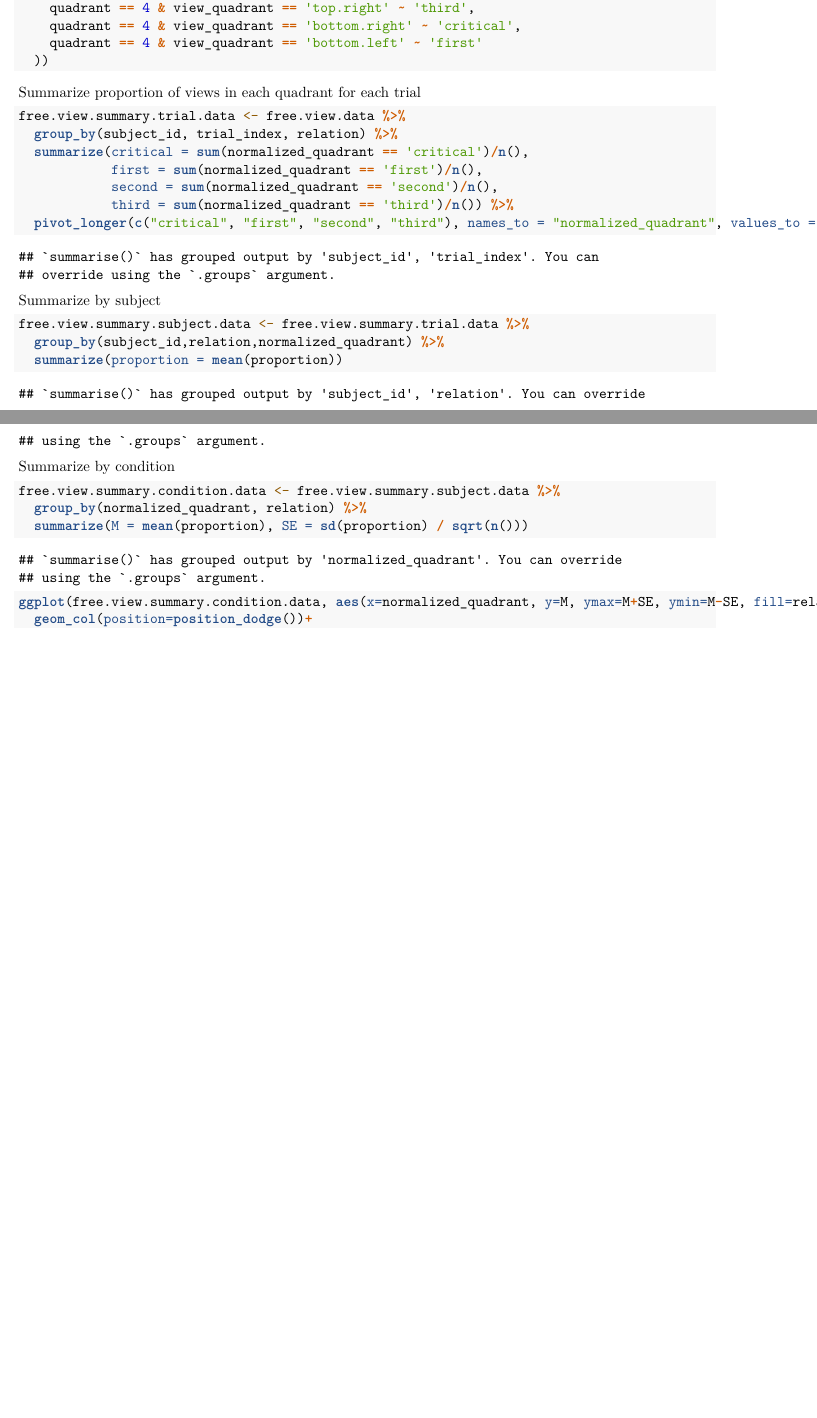
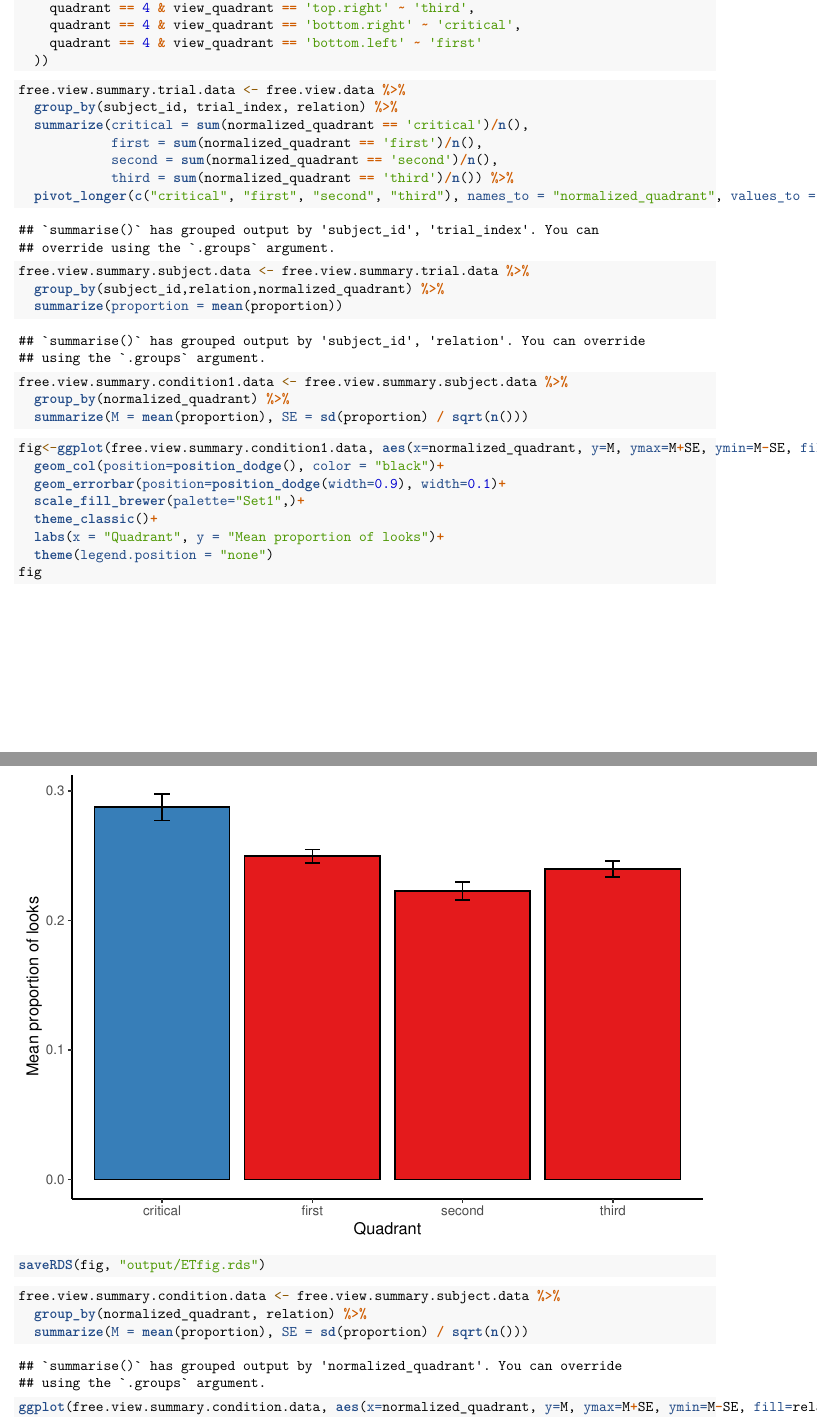
Before and after one commit to jodeleeuw/219-2021-eyetracking-analysis, an R Markdown document (group-b/E2-analysis-replication.Rmd): two parts of pages 2 and 3 of 6, joined at a grey line, cut so that both start at the same text, the shorter picture padded with empty space. Rendered offline with R 4.5, knitr and Pandoc, then LaTeX, with nearby package versions; both versions are drawn in the output format of the newer one; drawn as R Markdown's standard PDF in place of the format the file asks for; some code elsewhere in the file could not run offline.

Commit message:
added fig for E2

````diff
--- a/group-b/E2-analysis-replication.Rmd
+++ b/group-b/E2-analysis-replication.Rmd
@@ -1,6 +1,6 @@
 ---
 title: "Group B Analysis"
-output: html_notebook
+output: pdf
 ---
 
 ```{r message=FALSE}
@@ -96,7 +95,7 @@ free.view.data <- free.view.data %>%
   ))
 ```
 
-Summarize proportion of views in each quadrant for each trial
+<!--Summarize proportion of views in each quadrant for each trial-->
 ```{r}
 free.view.summary.trial.data <- free.view.data %>%
   group_by(subject_id, trial_index, relation) %>%
@@ -106,19 +105,42 @@ free.view.summary.trial.data <- free.view.data %>%
             third = sum(normalized_quadrant == 'third')/n()) %>%
   pivot_longer(c("critical", "first", "second", "third"), names_to = "normalized_quadrant", values_to = "proportion")
 ```
-Summarize by subject
+<!--Summarize by subject-->
 ```{r}
 free.view.summary.subject.data <- free.view.summary.trial.data %>%
   group_by(subject_id,relation,normalized_quadrant) %>%
   summarize(proportion = mean(proportion))
 ```
 
-Summarize by condition
+<!--Summarize by between condition -->
+```{r}
+free.view.summary.condition1.data <- free.view.summary.subject.data %>%
+  group_by(normalized_quadrant) %>%
+  summarize(M = mean(proportion), SE = sd(proportion) / sqrt(n()))
+```
+
+```{r}
+fig<-ggplot(free.view.summary.condition1.data, aes(x=normalized_quadrant, y=M, ymax=M+SE, ymin=M-SE, fill = normalized_quadrant == "critical" )) +
+  geom_col(position=position_dodge(), color = "black")+
+  geom_errorbar(position=position_dodge(width=0.9), width=0.1)+
+  scale_fill_brewer(palette="Set1",)+
+  theme_classic()+
+  labs(x = "Quadrant", y = "Mean proportion of looks")+
+  theme(legend.position = "none")
+fig
+```
+```{r, eval=FALSE}
+saveRDS(fig, "output/ETfig.rds")
+
+```
+
+
+<!--Summarize by between and within conditions -->
 ```{r}
 free.view.summary.condition.data <- free.view.summary.subject.data %>%
   group_by(normalized_quadrant, relation) %>%
   summarize(M = mean(proportion), SE = sd(proportion) / sqrt(n()))
 ```
+
 ```{r}
 ggplot(free.view.summary.condition.data, aes(x=normalized_quadrant, y=M, ymax=M+SE, ymin=M-SE, fill=relation)) +
-  geom_col(position=position_dodge())+
````
Also changed, not shown: conference/CDS-abstract-figure.Rmd (+5 -5 lines), conference/CDS-abstract-figure.pdf, group-b/output/ETfig.rds (added), group-b/E2-analysis-replication.Rmd (19 more changed lines), 1 other file.
